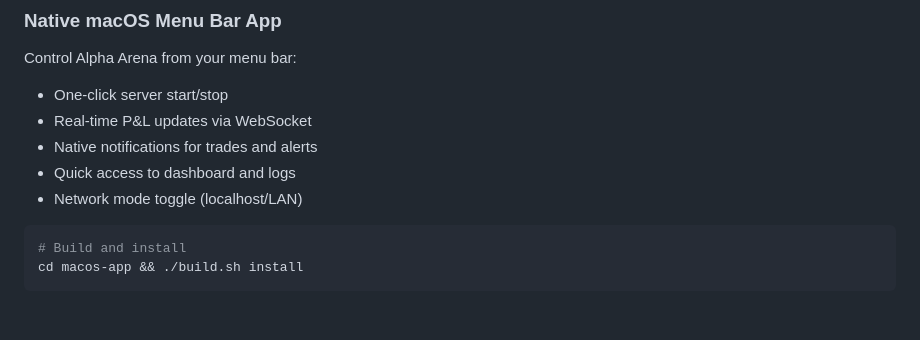
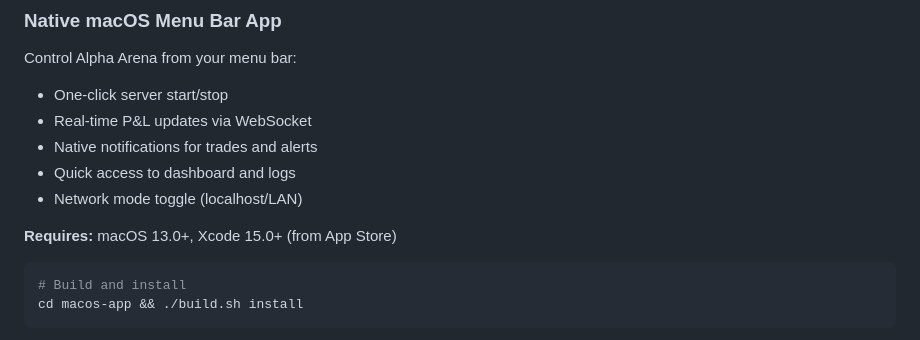
Before and after one commit to saymrwulf/alpha-arena, a Markdown page: README.md, the part around the change. GitHub-like rendering; blank space fills up the shorter version.

````diff
--- a/README.md
+++ b/README.md
@@ -41,6 +41,8 @@ Control Alpha Arena from your menu bar:
 - Native notifications for trades and alerts
 - Quick access to dashboard and logs
 - Network mode toggle (localhost/LAN)
+
+**Requires:** macOS 13.0+, Xcode 15.0+ (from App Store)
 
 ```bash
 # Build and install
````
Also changed, not shown: docs/MACOS_APP_MANUAL.md (+16 -0 lines).
